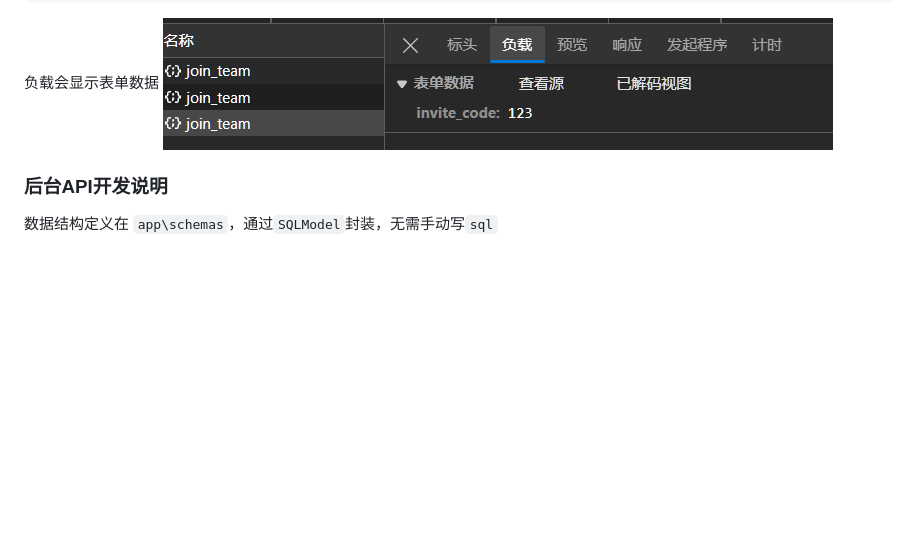
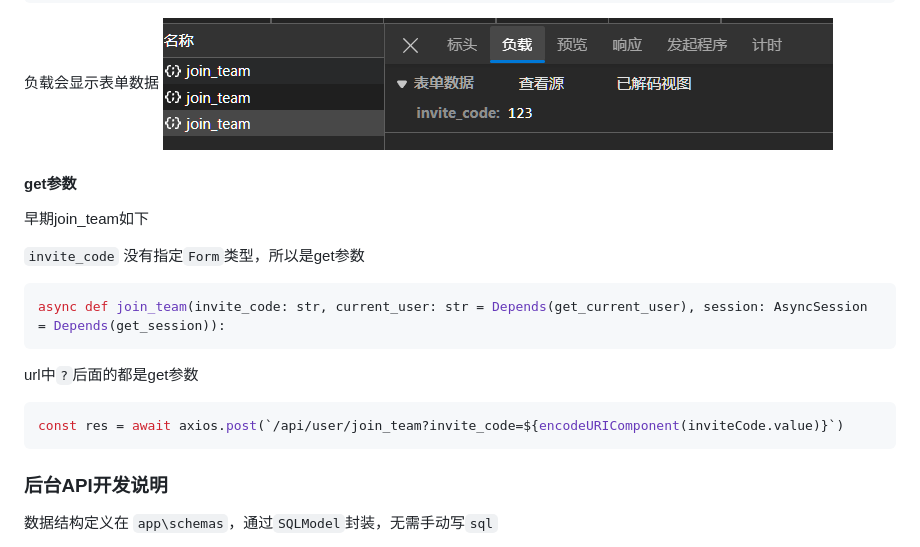
Before and after one commit to SYSUMSC/aigame, a Markdown page: README.md, the part around the change. Drawn GitHub-style; blank space fills up the shorter version.

Commit message:
加入get参数说明

````diff
--- a/README.md
+++ b/README.md
@@ -264,6 +264,23 @@ const res = await axios.post("/api/user/join_team", formData, {
 负载会显示表单数据
 ![alt text](./img/formapi.png)
 
+#### get参数
+
+
+早期join_team如下
+
+`invite_code` 没有指定`Form`类型，所以是get参数
+
+```python
+async def join_team(invite_code: str, current_user: str = Depends(get_current_user), session: AsyncSession = Depends(get_session)):
+```
+
+url中`?`后面的都是get参数
+
+```js
+const res = await axios.post(`/api/user/join_team?invite_code=${encodeURIComponent(inviteCode.value)}`)
+```
+
 ### 后台API开发说明
 
 数据结构定义在 `app\schemas`，通过`SQLModel`封装，无需手动写`sql`
````
